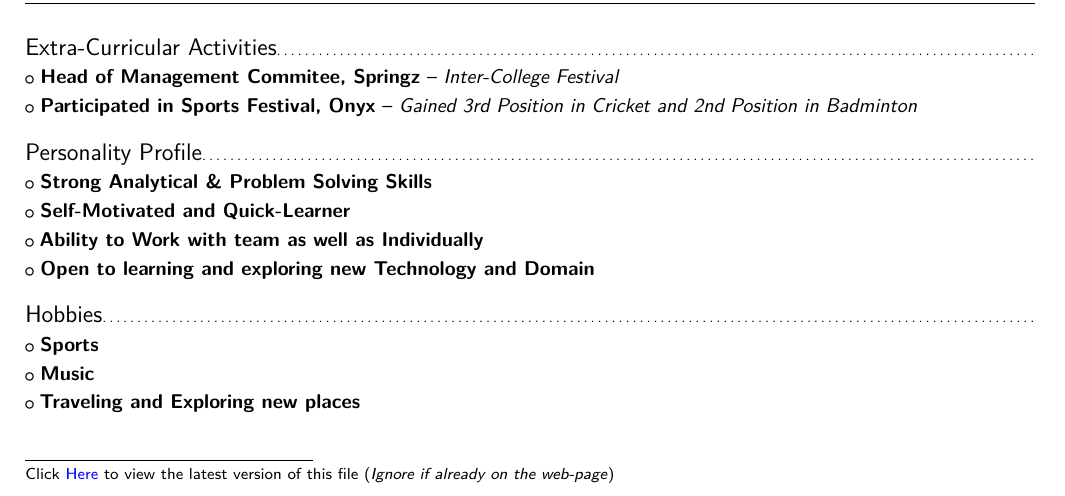
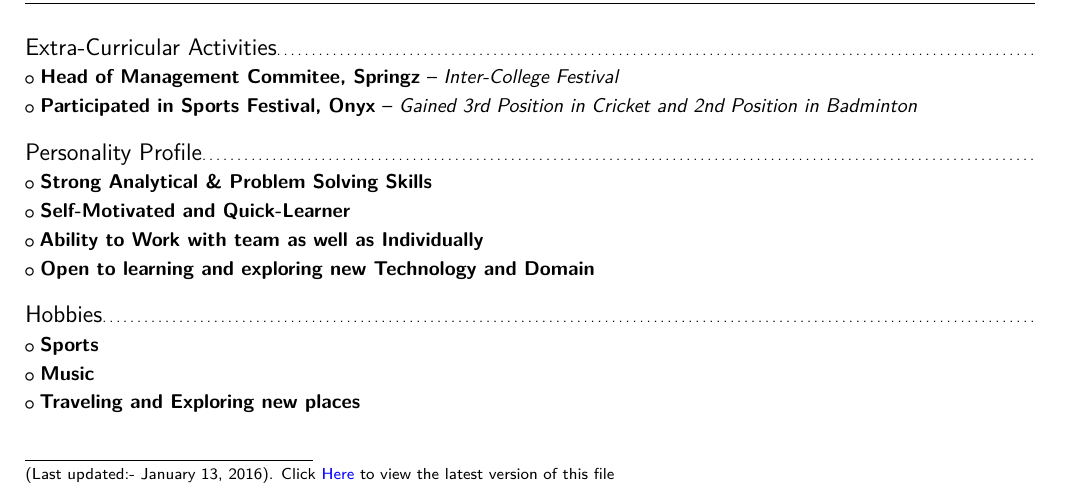
Before and after one commit to rushabhshah90/Resume, a LaTeX CV (src/resume.tex): part of the page, cut so that both start at the same text. The pictures show the PDF file src/pdf/resume.pdf that the author committed with the source.

Commit message:
add date to footnote

```diff
--- a/src/resume.tex
+++ b/src/resume.tex
@@ -37,5 +37,5 @@
 	\Myinput{-5pt}{experience-content.tex}
 	\Myinput{-5pt}{project-content.tex}
 	\Myinput{-5pt}{personal-content.tex}
-	 \let\thefootnote\relax\footnote{Click \href{https://docs.google.com/gview?url=https://raw.githubusercontent.com/rushabhshah90/Resume/master/src/pdf/resume.pdf&embedded=true}{Here} to view the latest version of this file (\emph{Ignore if already on the web-page})}
+	 \let\thefootnote\relax\footnote{(Last updated:- \today). Click \href{https://docs.google.com/gview?url=https://raw.githubusercontent.com/rushabhshah90/Resume/master/src/pdf/resume.pdf&embedded=true}{Here} to view the latest version of this file}
 \end{document}
```
Also changed, not shown: src/pdf/resume.pdf, src/resume.tex (2 more changed lines).
